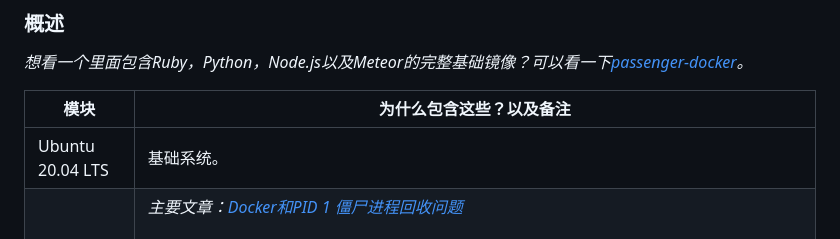
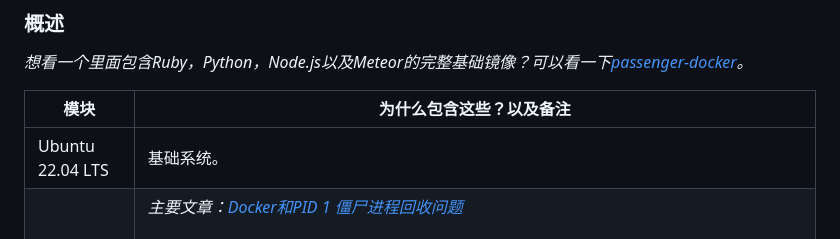
Before and after one commit to phusion/baseimage-docker, a Markdown page: README_ZH_cn_.md, the part around the change. Rendered like a GitHub page.

```diff
--- a/README_ZH_cn_.md
+++ b/README_ZH_cn_.md
@@ -82,7 +82,7 @@ Baseimage-docker让这一切完美。在"内容"部分描述了所有这些修
 
 | 模块        | 为什么包含这些？以及备注 |
 | ---------------- | ------------------- |
-| Ubuntu 20.04 LTS | 基础系统。 |
+| Ubuntu 22.04 LTS | 基础系统。 |
 | 一个**正确**的初始化进程  | *主要文章：[Docker和PID 1 僵尸进程回收问题](http://blog.phusion.nl/2015/01/20/docker-and-the-pid-1-zombie-reaping-problem/)*<br/><br/>根据Unix进程模型，[初始化进程](https://en.wikipedia.org/wiki/Init) -- PID 1 -- 继承了所有[孤立的子进程](https://en.wikipedia.org/wiki/Orphan_process)，并且必须[进行回收](https://en.wikipedia.org/wiki/Wait_(system_call))。大多数Docker容器没有一个初始化进程可以正确的完成此操作，随着时间的推移会导致他们的容器出现了大量的[僵尸进程](https://en.wikipedia.org/wiki/Zombie_process)。<br/><br/>而且，`docker stop`发送SIGTERM信号给初始化进程，照理说此信号应该可以停止所有服务。不幸的是由于它们对硬件进行了关闭操作，导致Docker内的大多数初始化系统没有正确执行。这会导致进程强行被SIGKILL信号关闭，从而丧失了一个正确取消初始化设置的机会。这会导致文件损坏。<br/><br/>Baseimage-docker配有一个名为`/sbin/my_init`的初始化进程来同时正确的完成这些任务。 |
 | 修复了APT与Docker不兼容的问题 | 详情参见：https://github.com/dotcloud/docker/issues/1024 。 |
 | syslog-ng | 对于很多服务－包括kernel自身，都需要一个syslog后台进程，以便可以正确的将log输出到/var/log/syslog中。如果没有运行syslog后台进程，很多重要的信息就会默默的丢失了。<br/><br/>只对本地进行监听。所有syslog信息会被转发给“docker logs”。 |
```
Also changed, not shown: README.md (+1 -1 lines), README_zh_tw.md (+1 -1 lines).
